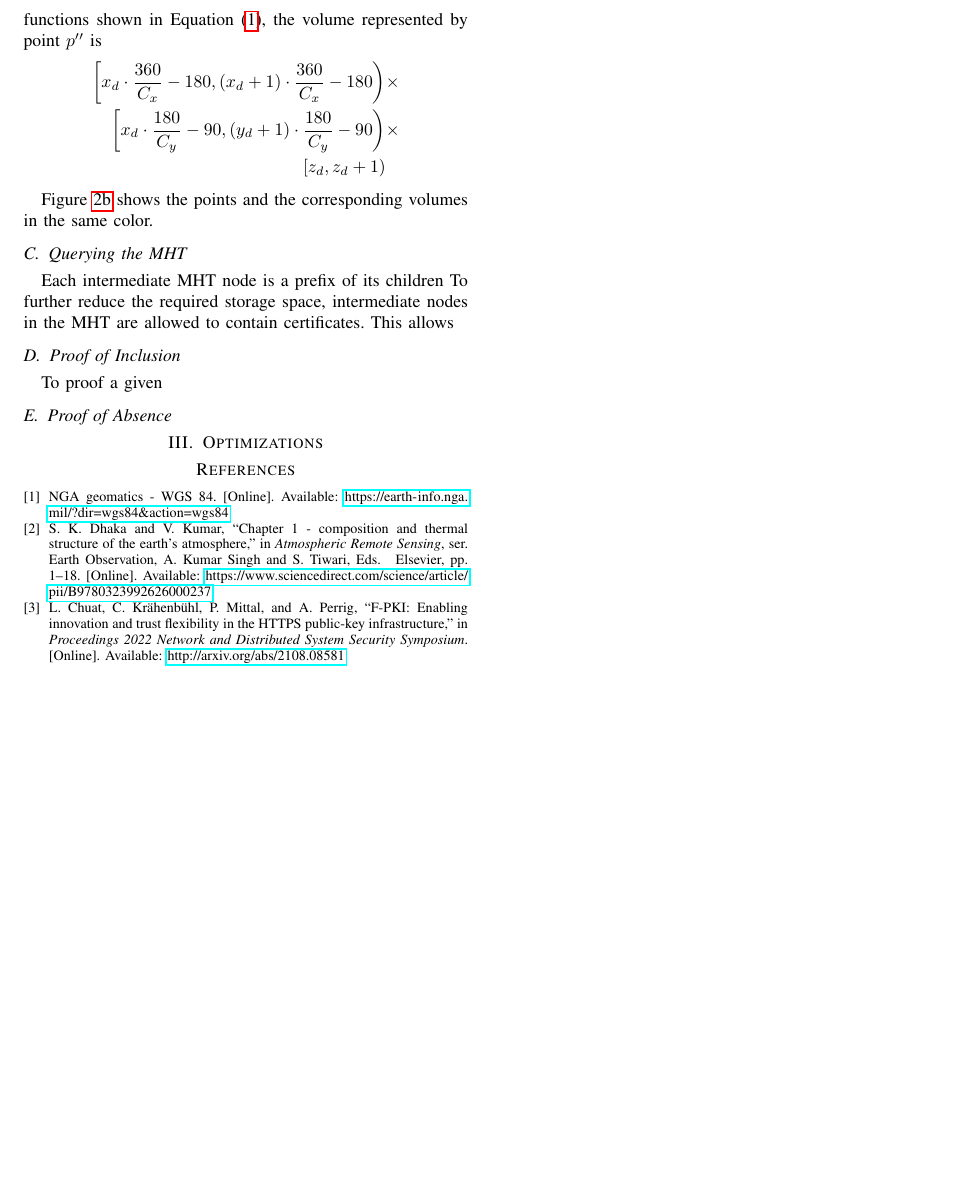
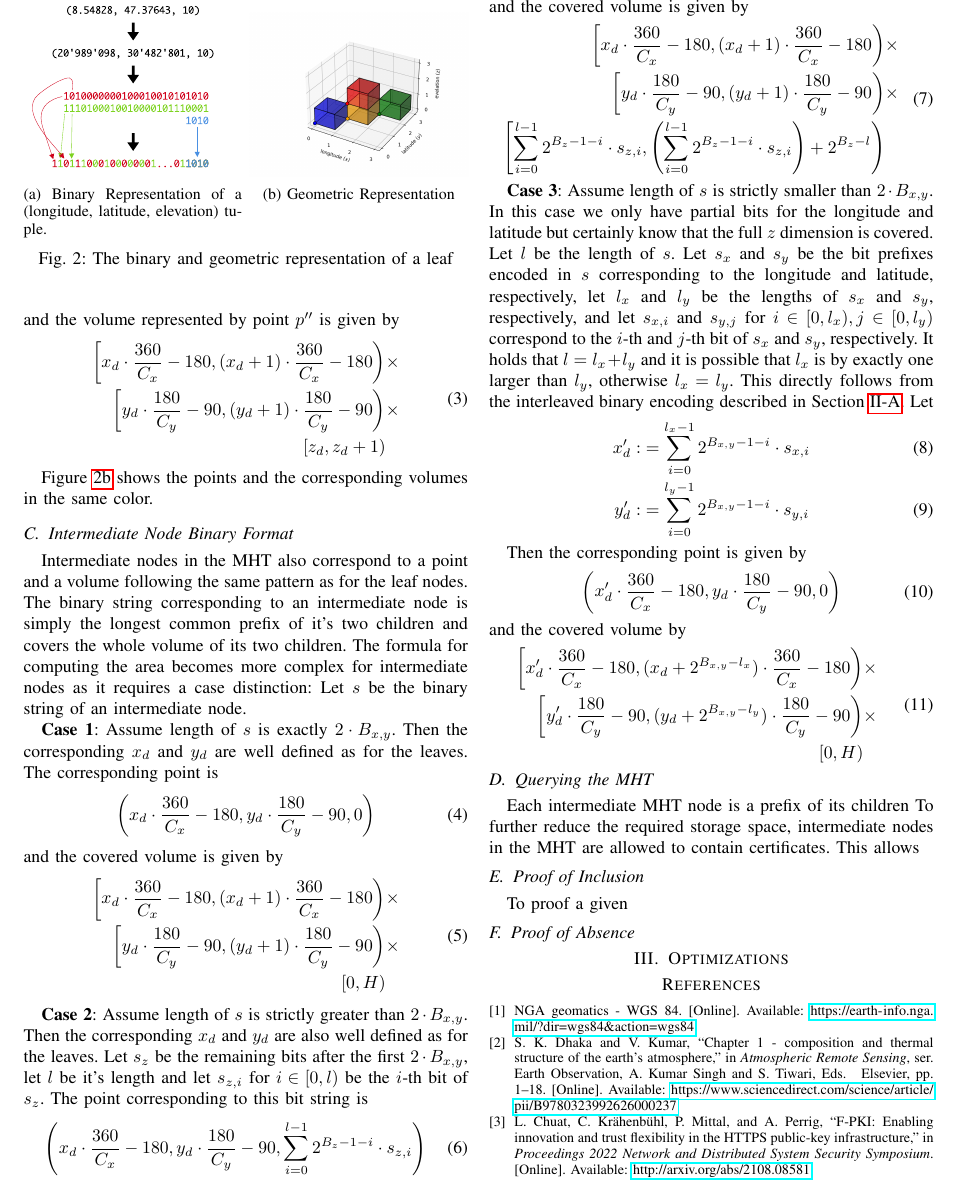
Before and after one commit to netsec-ethz/geopki, a LaTeX paper (geopki.tex): part of page 2 of 2, cut at the place of the change, the shorter picture padded with empty space. Compiled offline with pdfLaTeX.

Commit message:
Update geopki.tex

```diff
--- a/geopki.tex
+++ b/geopki.tex
@@ -151,5 +151,3 @@ In words, the binary representation of $p$ is the interleaving of the binary rep
 \label{sec:data-structure:leaf-geometry}
 Due to the floor functions in \Cref{eq:discretization}, the point $p''$ represents the volume where $p''$ is in the corner with the smallest coordinates in all three dimensions.
 By replacing the floor functions by mathematically rounding or the ceil function the volumetric representation changes.
-In case of the floor functions shown in \Cref{eq:discretization}, the volume represented by point $p''$ is
-\begin{align*}
@@ -156,7 +158,15 @@ In case of the floor functions shown in \Cref{eq:discretization}, the volume rep
+\left(x_d \cdot \frac{360}{C_x} - 180,x_d \cdot \frac{180}{C_y} - 90, z_d\right)
+\end{split}
+\end{align}
+and the volume represented by point $p''$ is given by
+\begin{align}
+\begin{split}
+\label{eq:leaf-geometric-volume}
 \left[x_d \cdot \frac{360}{C_x} - 180, (x_d + 1) \cdot \frac{360}{C_x} - 180\right) &\times\\
-\left[x_d \cdot \frac{180}{C_y} - 90, (y_d + 1) \cdot \frac{180}{C_y} - 90\right) &\times\\
+\left[y_d \cdot \frac{180}{C_y} - 90, (y_d + 1) \cdot \frac{180}{C_y} - 90\right) &\times\\
 \left[z_d, z_d + 1 \right)&
-\end{align*}
+\end{split}
+\end{align}
 
 \Cref{fig:leaf-representation:geometric} shows the points and the corresponding volumes in the same color.
 
@@ -179,6 +189,82 @@ In case of the floor functions shown in \Cref{eq:discretization}, the volume rep
     \label{fig:leaf-representation}
 \end{figure}
 
+\subsection{Intermediate Node Binary Format}
+\label{sec:data-structure:intermediate-binary}
+Intermediate nodes in the MHT also correspond to a point and a volume following the same pattern as for the leaf nodes.
+The binary string corresponding to an intermediate node is simply the longest common prefix of it's two children and covers the whole volume of its two children.
+The formula for computing the area becomes more complex for intermediate nodes as it requires a case distinction:
+Let $s$ be the binary string of an intermediate node.
+
+
+\textbf{Case 1}: Assume length of $s$ is exactly $2 \cdot B_{x,y}$.
+Then the corresponding $x_d$ and $y_d$ are well defined as for the leaves.
+The corresponding point is
+\begin{align}
+\begin{split}
+\label{eq:intermediate-geometric-point-full-height}
+\left(x_d \cdot \frac{360}{C_x} - 180, y_d \cdot \frac{180}{C_y} - 90, 0\right)
+\end{split}
+\end{align}
+and the covered volume is given by
+\begin{align}
+\begin{split}
+\label{eq:intermediate-geometric-volume-full-height}
+\left[x_d \cdot \frac{360}{C_x} - 180, (x_d + 1) \cdot \frac{360}{C_x} - 180\right) &\times\\
+\left[y_d \cdot \frac{180}{C_y} - 90, (y_d + 1) \cdot \frac{180}{C_y} - 90\right) &\times\\
+\left[0, H \right)&
+\end{split}
+\end{align}
+
+\textbf{Case 2}: Assume length of $s$ is strictly greater than $2 \cdot B_{x,y}$.
+Then the corresponding $x_d$ and $y_d$ are also well defined as for the leaves.
+Let $s_z$ be the remaining bits after the first $2 \cdot B_{x,y}$, let $l$ be it's length and let $s_{z,i}$ for $i \in [0,l)$ be the $i$-th bit of $s_z$.
+The point corresponding to this bit string is
+\begin{align}
+\begin{split}
+\label{eq:intermediate-geometric-point-partial-height}
+\left(x_d \cdot \frac{360}{C_x} - 180, y_d \cdot \frac{180}{C_y} - 90, \sum_{i=0}^{l-1} 2^{B_z - 1 - i} \cdot s_{z,i}\right)
+\end{split}
+\end{align}
+and the covered volume is given by
+\begin{align}
+\begin{split}
+\label{eq:intermediate-geometric-volume-full-height}
+\left[x_d \cdot \frac{360}{C_x} - 180, (x_d + 1) \cdot \frac{360}{C_x} - 180\right) &\times\\
+\left[y_d \cdot \frac{180}{C_y} - 90, (y_d + 1) \cdot \frac{180}{C_y} - 90\right) &\times\\
+\left[\sum_{i=0}^{l-1} 2^{B_z - 1 - i} \cdot s_{z,i}, \left(\sum_{i=0}^{l-1} 2^{B_z - 1 - i} \cdot s_{z,i}\right) + 2^{B_z -l}\right)&
+\end{split}
+\end{align}
+
+\textbf{Case 3}: Assume length of $s$ is strictly smaller than $2 \cdot B_{x,y}$.
+In this case we only have partial bits for the longitude and latitude but certainly know that the full $z$ dimension is covered.
+Let $l$ be the length of $s$.
+Let $s_x$ and $s_y$ be the bit prefixes encoded in $s$ corresponding to the longitude and latitude, respectively, let $l_x$ and $l_y$ be the lengths of $s_x$ and $s_y$, respectively, and let $s_{x,i}$ and $s_{y,j}$ for $i \in [0,l_x), j \in [0,l_y)$ correspond to the $i$-th and $j$-th bit of $s_x$ and $s_y$, respectively.
+It holds that $l = l_x + l_y$ and it is possible that $l_x$ is by exactly one larger than $l_y$, otherwise $l_x = l_y$.
+This directly follows from the interleaved binary encoding described in \Cref{sec:data-structure:leaf-binary}.
+Let
+\begin{align}
+	x'_d :&= \sum_{i=0}^{l_x - 1} 2^{B_{x,y} - 1 - i} \cdot s_{x,i}\\
+	y'_d :&= \sum_{i=0}^{l_y - 1} 2^{B_{x,y} - 1 - i} \cdot s_{y,i}
+\end{align}
+
+Then the corresponding point is given by
+\begin{align}
+\begin{split}
+\label{eq:intermediate-geometric-point-partial-height}
+\left(x'_d \cdot \frac{360}{C_x} - 180,y_d \cdot \frac{180}{C_y} - 90, 0\right)
+\end{split}
+\end{align}
+and the covered volume by
+\begin{align}
+\begin{split}
+\label{eq:intermediate-geometric-volume-full-height}
+\left[x'_d \cdot \frac{360}{C_x} - 180, (x_d + 2^{B_{x,y} - l_x}) \cdot \frac{360}{C_x} - 180\right) &\times\\
+\left[y'_d \cdot \frac{180}{C_y} - 90, (y_d + 2^{B_{x,y} - l_y}) \cdot \frac{180}{C_y} - 90\right) &\times\\
+\left[0, H\right)&
+\end{split}
+\end{align}
+
 
 \subsection{Querying the MHT}
 \label{sec:data-structure:query}
```
Also changed, not shown: geopki.tex (4 more changed lines).
